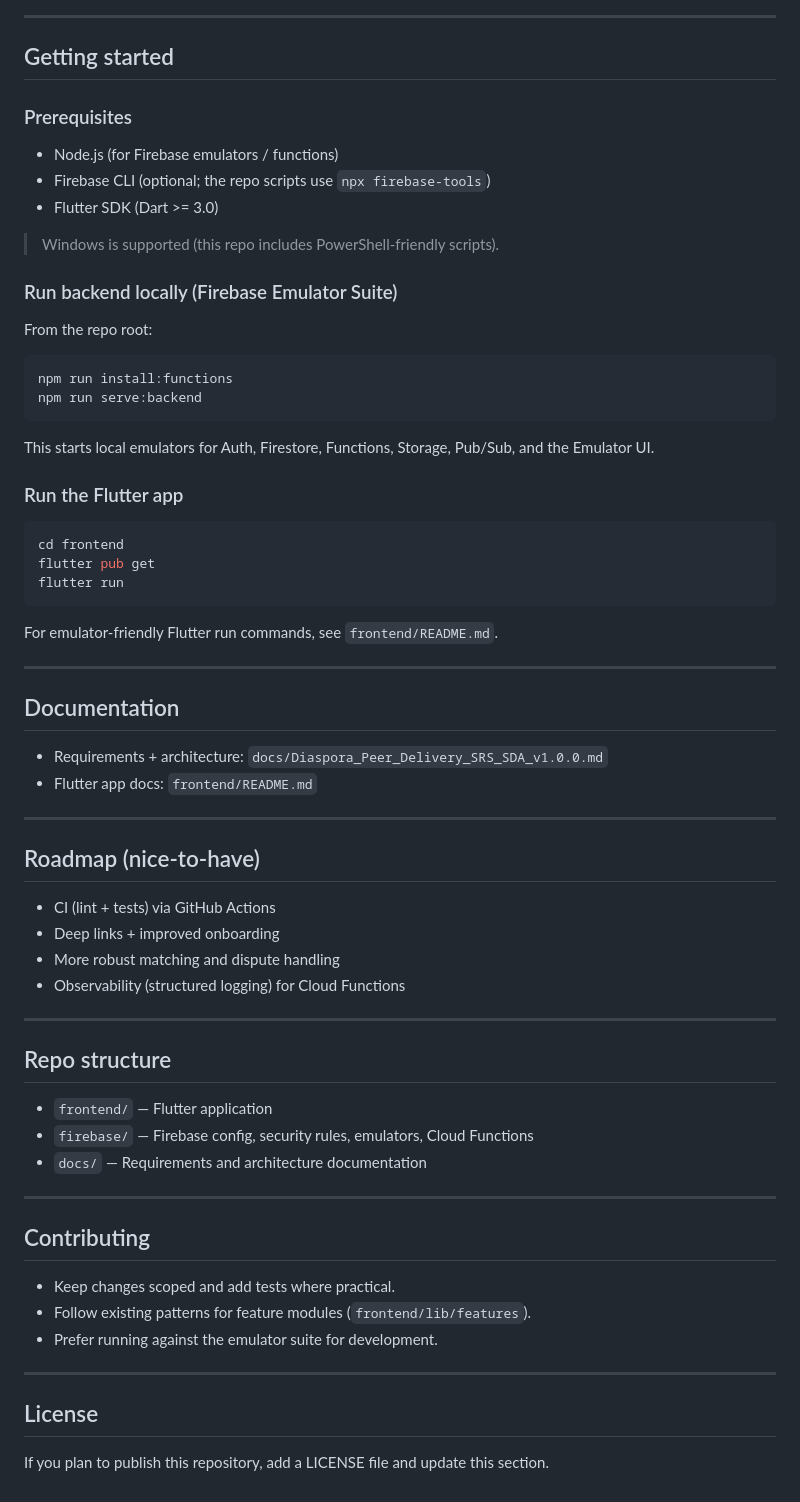
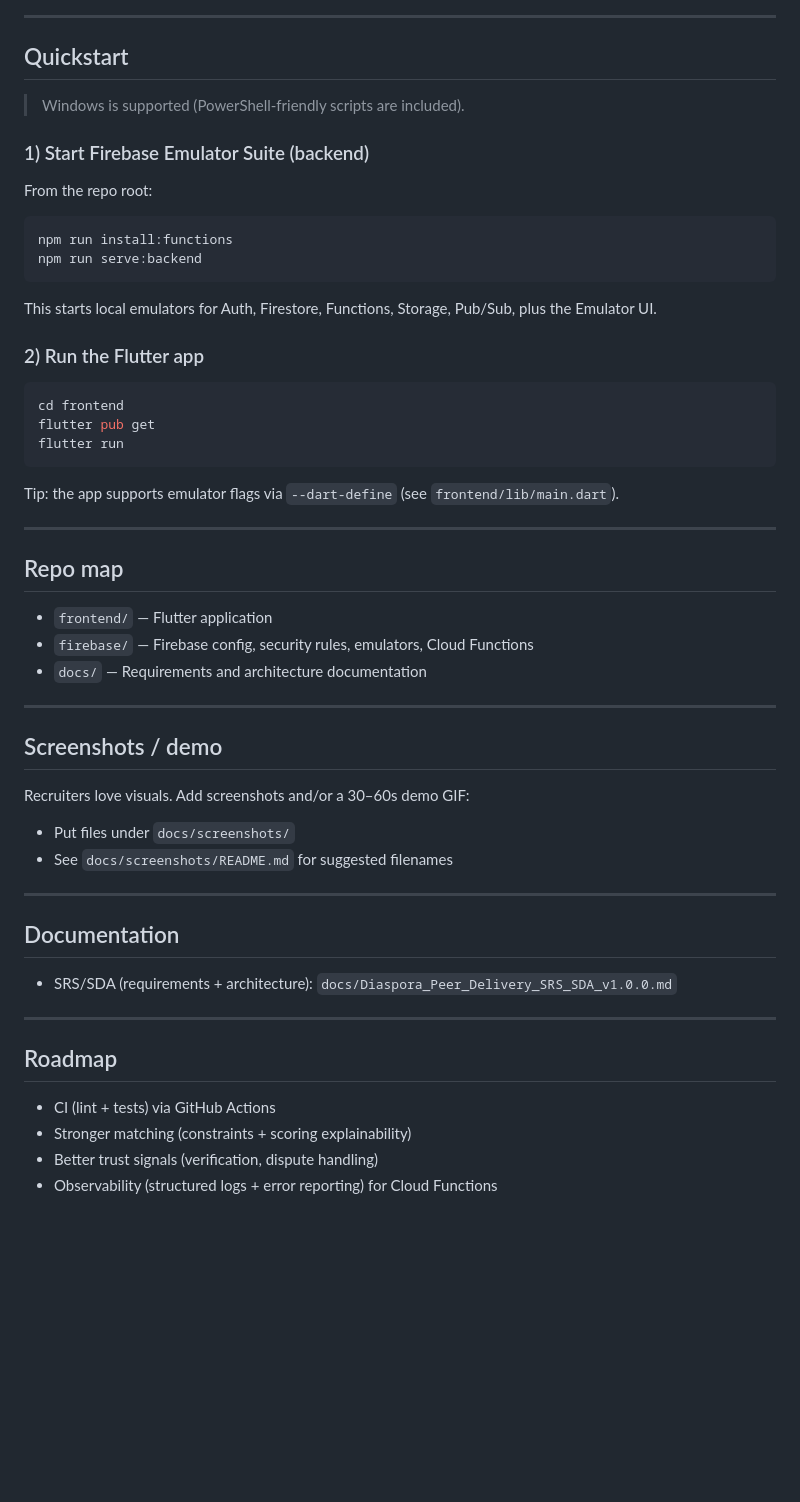
Before and after one commit to Almichot-1/p2p-delivery-platform, a Markdown page: README.md, the part around one of its changes. GitHub-like rendering; blank space fills up the shorter version.

Commit message:
docs: polish recruiter-facing README

````diff
--- a/README.md
+++ b/README.md
@@ -114,17 +190,11 @@ sequenceDiagram
 
 ---
 
-## Getting started
+## Quickstart
 
-### Prerequisites
+> Windows is supported (PowerShell-friendly scripts are included).
 
-- Node.js (for Firebase emulators / functions)
-- Firebase CLI (optional; the repo scripts use `npx firebase-tools`)
-- Flutter SDK (Dart >= 3.0)
-
-> Windows is supported (this repo includes PowerShell-friendly scripts).
-
-### Run backend locally (Firebase Emulator Suite)
+### 1) Start Firebase Emulator Suite (backend)
 
 From the repo root:
 
@@ -133,9 +203,9 @@ npm run install:functions
 npm run serve:backend
 ```
 
-This starts local emulators for Auth, Firestore, Functions, Storage, Pub/Sub, and the Emulator UI.
+This starts local emulators for Auth, Firestore, Functions, Storage, Pub/Sub, plus the Emulator UI.
 
-### Run the Flutter app
+### 2) Run the Flutter app
 
 ```bash
 cd frontend
@@ -143,27 +213,11 @@ flutter pub get
 flutter run
 ```
 
-For emulator-friendly Flutter run commands, see `frontend/README.md`.
+Tip: the app supports emulator flags via `--dart-define` (see `frontend/lib/main.dart`).
 
 ---
 
-## Documentation
-
-- Requirements + architecture: `docs/Diaspora_Peer_Delivery_SRS_SDA_v1.0.0.md`
-- Flutter app docs: `frontend/README.md`
-
----
-
-## Roadmap (nice-to-have)
-
-- CI (lint + tests) via GitHub Actions
-- Deep links + improved onboarding
-- More robust matching and dispute handling
-- Observability (structured logging) for Cloud Functions
-
----
-
-## Repo structure
+## Repo map
 
 - `frontend/` — Flutter application
 - `firebase/` — Firebase config, security rules, emulators, Cloud Functions
@@ -171,14 +225,24 @@ For emulator-friendly Flutter run commands, see `frontend/README.md`.
 
 ---
 
-## Contributing
+## Screenshots / demo
 
-- Keep changes scoped and add tests where practical.
-- Follow existing patterns for feature modules (`frontend/lib/features`).
-- Prefer running against the emulator suite for development.
+Recruiters love visuals. Add screenshots and/or a 30–60s demo GIF:
+
+- Put files under `docs/screenshots/`
+- See `docs/screenshots/README.md` for suggested filenames
 
 ---
 
-## License
+## Documentation
 
-If you plan to publish this repository, add a LICENSE file and update this section.
+- SRS/SDA (requirements + architecture): `docs/Diaspora_Peer_Delivery_SRS_SDA_v1.0.0.md`
+
+---
+
+## Roadmap
+
+- CI (lint + tests) via GitHub Actions
+- Stronger matching (constraints + scoring explainability)
+- Better trust signals (verification, dispute handling)
+- Observability (structured logs + error reporting) for Cloud Functions
````
Also changed, not shown: other parts of README.md (+144 -68 lines).
